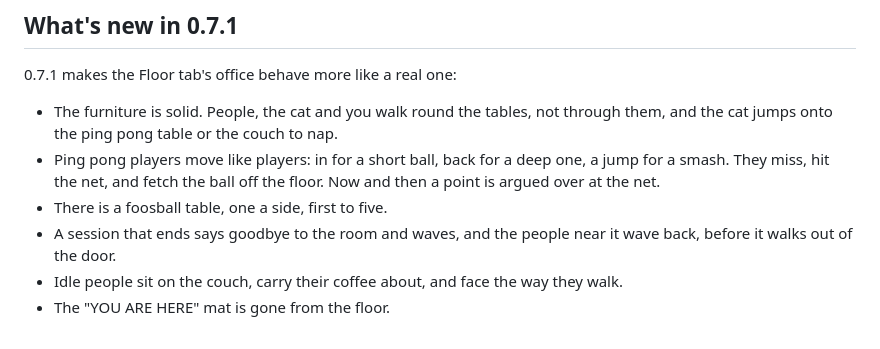
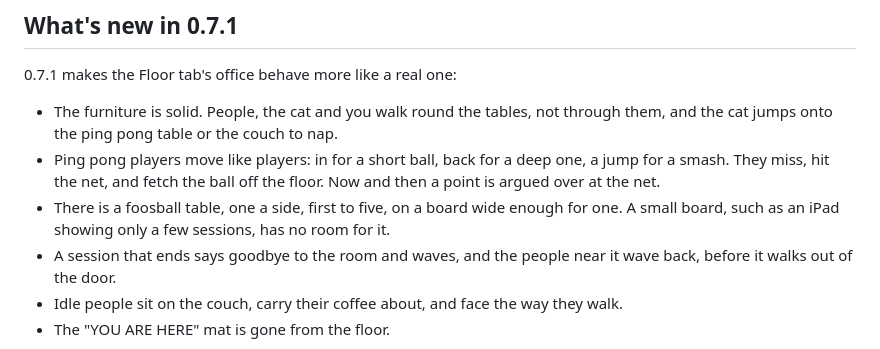
Before and after one commit to kyroco/vitalaize, a Markdown page: README.md, the part around the change. Rendered like a GitHub page.

Commit message:
Say in What's new that a small board has no foosball table
What's new in 0.7.1 said there is a foosball table, with no condition.
The table is only put in a room wide enough for it, and an iPad showing
a few sessions is not: the fewer the sessions, the bigger the people,
and the smaller the room is in their terms.

No test goes with this: it is a sentence in the README. The check
foosball_is_first_to_five already holds the rule itself, a table and a
game where there is room and neither where there is not.

```diff
--- a/README.md
+++ b/README.md
@@ -25,7 +25,9 @@ machines, known limits, building from source and how it works.
 - Ping pong players move like players: in for a short ball, back for a deep
   one, a jump for a smash. They miss, hit the net, and fetch the ball off
   the floor. Now and then a point is argued over at the net.
-- There is a foosball table, one a side, first to five.
+- There is a foosball table, one a side, first to five, on a board wide
+  enough for one. A small board, such as an iPad showing only a few
+  sessions, has no room for it.
 - A session that ends says goodbye to the room and waves, and the people
   near it wave back, before it walks out of the door.
 - Idle people sit on the couch, carry their coffee about, and face the way
```
